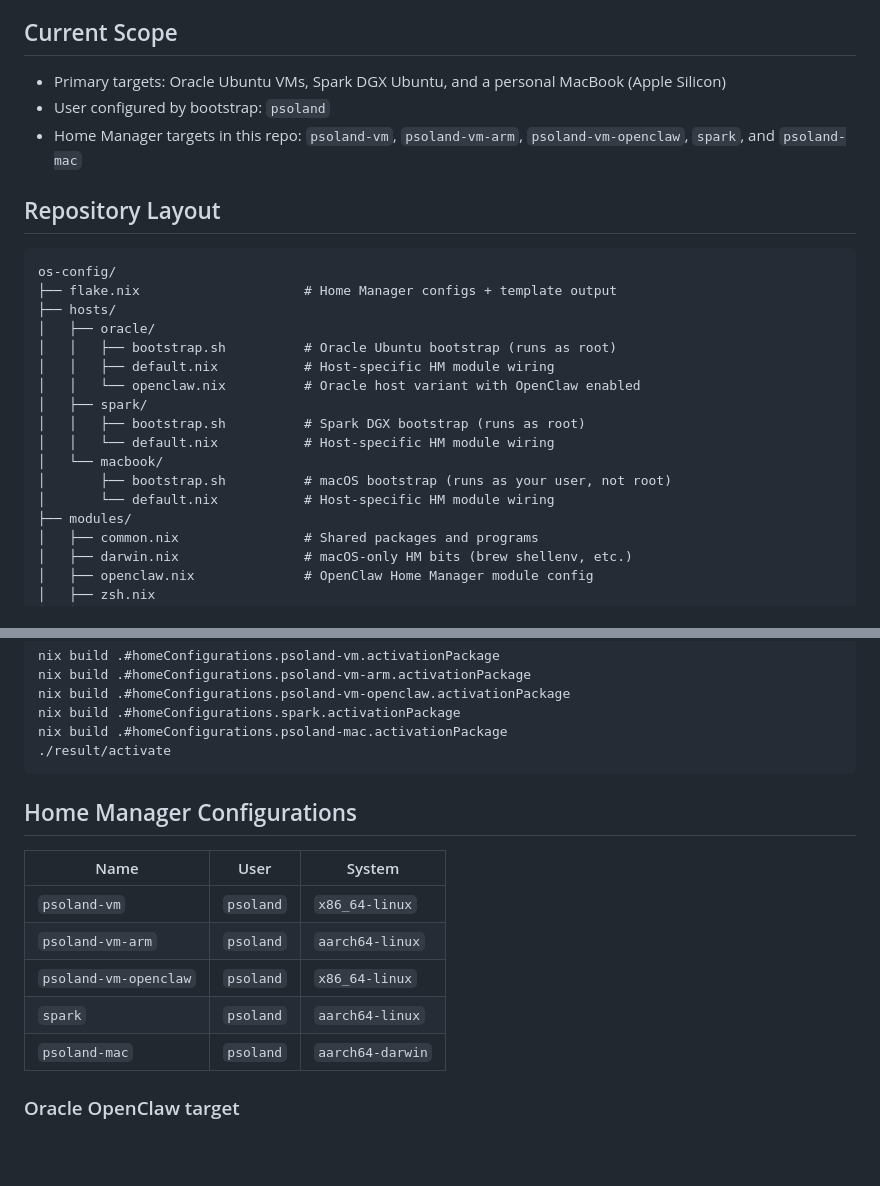
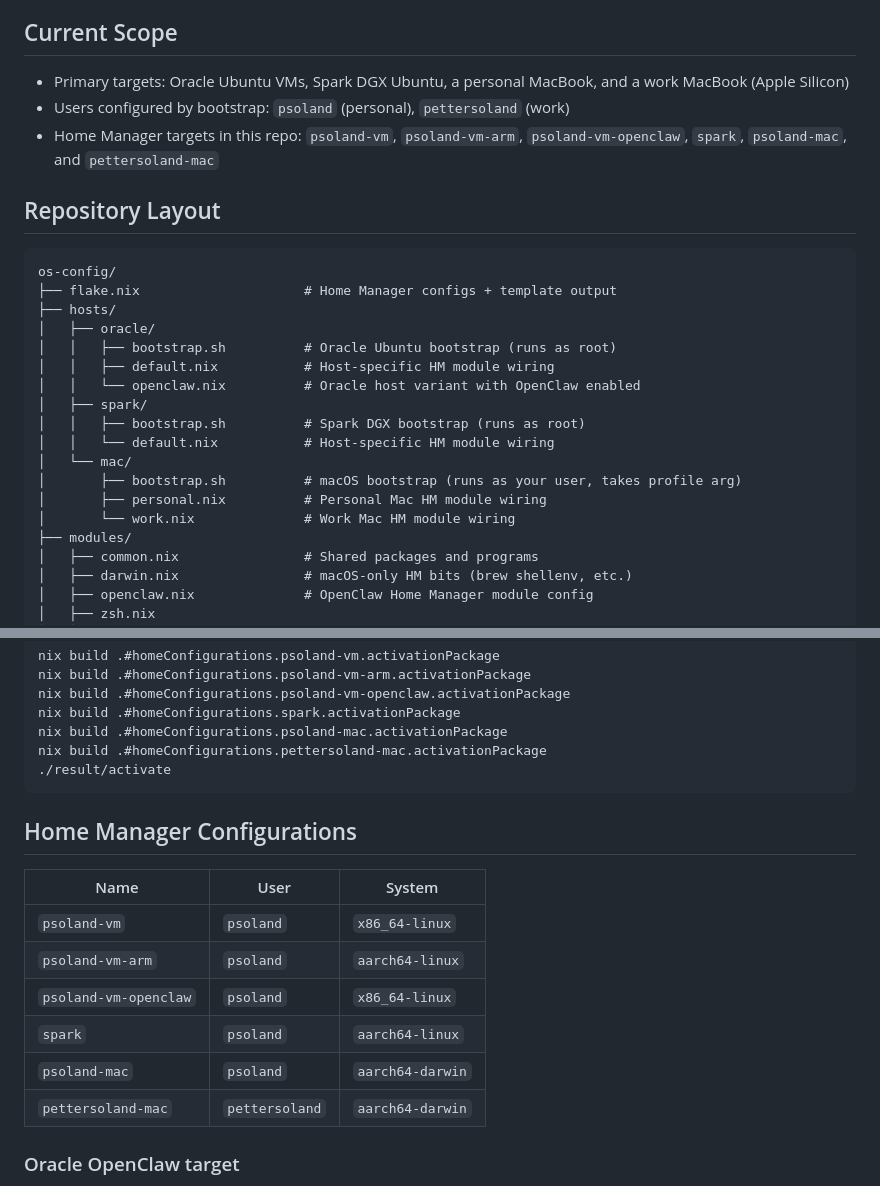
Before and after one commit to psoland/os-config, a Markdown page: README.md, 2 parts joined by grey strips. GitHub-like rendering; blank space fills up the shorter version.

````diff
--- a/README.md
+++ b/README.md
@@ -6,9 +6,9 @@ Declarative machine setup with:
 
 ## Current Scope
 
-- Primary targets: Oracle Ubuntu VMs, Spark DGX Ubuntu, and a personal MacBook (Apple Silicon)
-- User configured by bootstrap: `psoland`
-- Home Manager targets in this repo: `psoland-vm`, `psoland-vm-arm`, `psoland-vm-openclaw`, `spark`, and `psoland-mac`
+- Primary targets: Oracle Ubuntu VMs, Spark DGX Ubuntu, a personal MacBook, and a work MacBook (Apple Silicon)
+- Users configured by bootstrap: `psoland` (personal), `pettersoland` (work)
+- Home Manager targets in this repo: `psoland-vm`, `psoland-vm-arm`, `psoland-vm-openclaw`, `spark`, `psoland-mac`, and `pettersoland-mac`
 
 ## Repository Layout
 
@@ -23,9 +23,10 @@ os-config/
 │   ├── spark/
 │   │   ├── bootstrap.sh          # Spark DGX bootstrap (runs as root)
 │   │   └── default.nix           # Host-specific HM module wiring
-│   └── macbook/
-│       ├── bootstrap.sh          # macOS bootstrap (runs as your user, not root)
-│       └── default.nix           # Host-specific HM module wiring
+│   └── mac/
+│       ├── bootstrap.sh          # macOS bootstrap (runs as your user, takes profile arg)
+│       ├── personal.nix          # Personal Mac HM module wiring
+│       └── work.nix              # Work Mac HM module wiring
 ├── modules/
 │   ├── common.nix                # Shared packages and programs
 │   ├── darwin.nix                # macOS-only HM bits (brew shellenv, etc.)
@@ -180,6 +198,7 @@ nix build .#homeConfigurations.psoland-vm-arm.activationPackage
 nix build .#homeConfigurations.psoland-vm-openclaw.activationPackage
 nix build .#homeConfigurations.spark.activationPackage
 nix build .#homeConfigurations.psoland-mac.activationPackage
+nix build .#homeConfigurations.pettersoland-mac.activationPackage
 ./result/activate
 ```
 
@@ -192,6 +211,7 @@ nix build .#homeConfigurations.psoland-mac.activationPackage
 | `psoland-vm-openclaw` | `psoland` | `x86_64-linux` |
 | `spark` | `psoland` | `aarch64-linux` |
 | `psoland-mac` | `psoland` | `aarch64-darwin` |
+| `pettersoland-mac` | `pettersoland` | `aarch64-darwin` |
 
 ### Oracle OpenClaw target
 
````
Also changed, not shown: other parts of README.md (+35 -18 lines).
